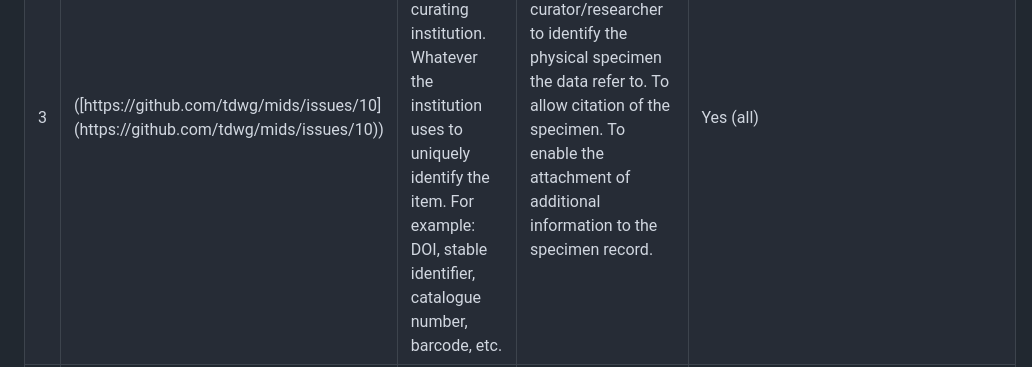
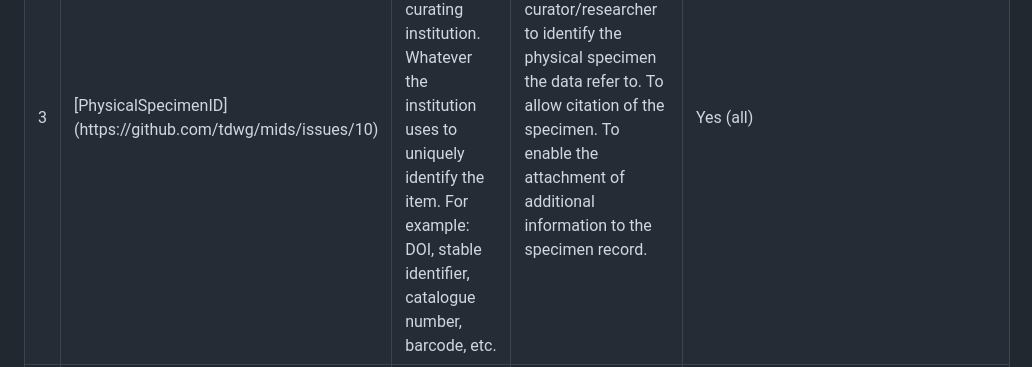
Before and after one commit to tdwg/mids, a Markdown page: current-draft /MIDS-definition-v0.17-13Jul2023.md, the part around the change. GitHub-like rendering.

```diff
--- a/current-draft /MIDS-definition-v0.17-13Jul2023.md
+++ b/current-draft /MIDS-definition-v0.17-13Jul2023.md
@@ -321,7 +321,7 @@ The information elements expected to be present in digital specimen data publish
   </tr>
 
   <tr><td>3</td>
-   <td> ([https://github.com/tdwg/mids/issues/10](https://github.com/tdwg/mids/issues/10)) <br>
+   <td> [PhysicalSpecimenID](https://github.com/tdwg/mids/issues/10) <br>
    </td>
    <td>A unique identity for the specimen within the curating institution. Whatever the institution uses to uniquely identify the item. For example: DOI, stable identifier, catalogue number, barcode, etc.
    </td>
```
